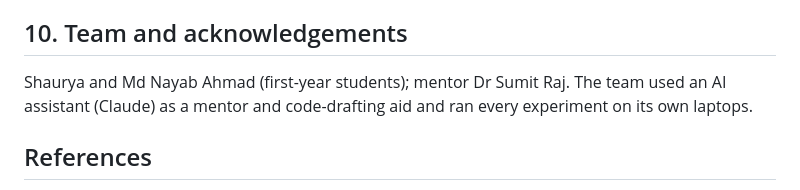
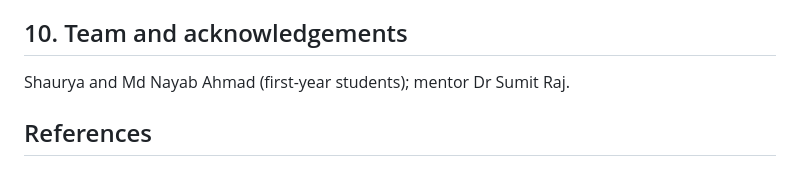
Before and after one commit to aiori-hackathon/A3-PS003-TC293, a Markdown page: README.md, the part around the change. GitHub-like rendering.

Commit message:
Update team acknowledgements in README

```diff
--- a/README.md
+++ b/README.md
@@ -207,8 +207,7 @@ results/, figures/       saved evidence        docs/                presentation
 
 ## 10. Team and acknowledgements
 
-Shaurya and Md Nayab Ahmad (first-year students); mentor Dr Sumit Raj. The team used an AI assistant (Claude)
-as a mentor and code-drafting aid and ran every experiment on its own laptops.
+Shaurya and Md Nayab Ahmad (first-year students); mentor Dr Sumit Raj.
 
 ## References
 
```
